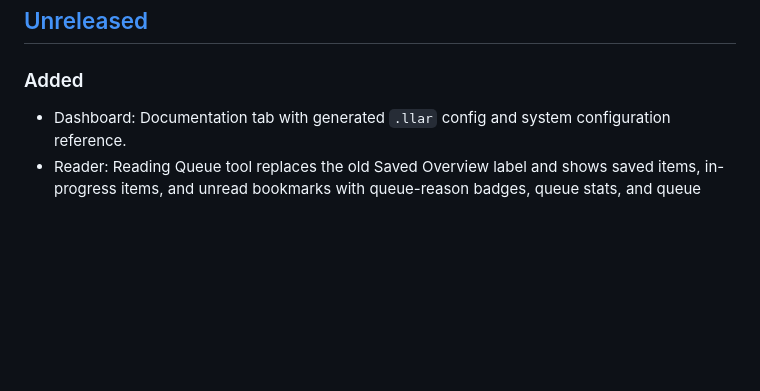
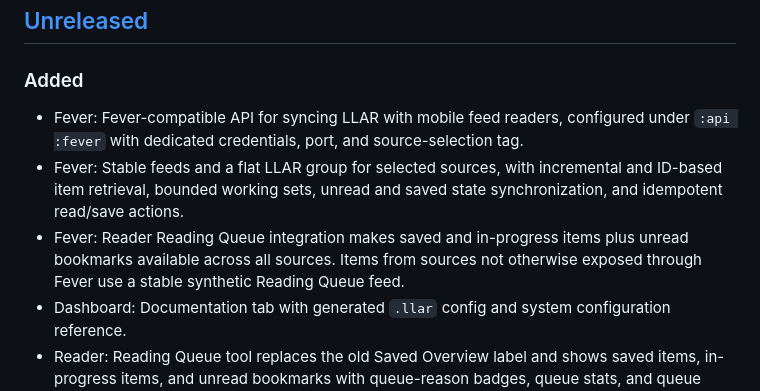
Before and after one commit to irq0/llar, a Markdown page: CHANGELOG.md, the part around the change. GitHub-like rendering; blank space fills up the shorter version.

Commit message:
changelog: add fever api

```diff
--- a/CHANGELOG.md
+++ b/CHANGELOG.md
@@ -9,6 +9,16 @@ and this project adheres to [Semantic Versioning](https://semver.org/spec/v2.0.0
 
 ### Added
 
+- Fever: Fever-compatible API for syncing LLAR with mobile feed readers,
+  configured under `:api :fever` with dedicated credentials, port, and
+  source-selection tag.
+- Fever: Stable feeds and a flat LLAR group for selected sources, with
+  incremental and ID-based item retrieval, bounded working sets, unread
+  and saved state synchronization, and idempotent read/save actions.
+- Fever: Reader Reading Queue integration makes saved and in-progress
+  items plus unread bookmarks available across all sources. Items from
+  sources not otherwise exposed through Fever use a stable synthetic
+  Reading Queue feed.
 - Dashboard: Documentation tab with generated `.llar` config and
   system configuration reference.
 - Reader: Reading Queue tool replaces the old Saved Overview label and
```
